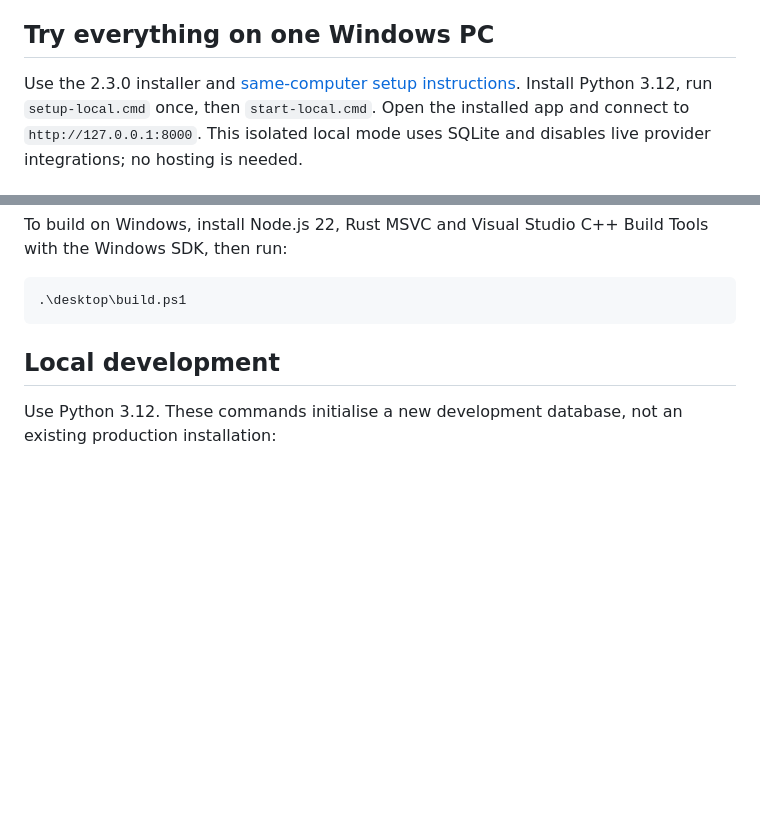
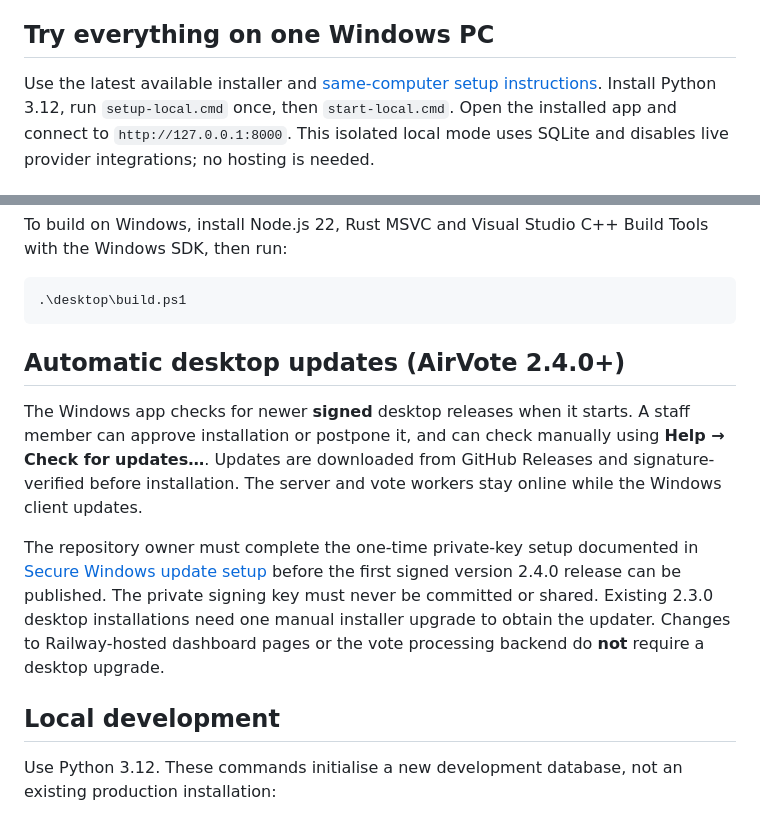
Before and after one commit to dev-merit01/radio-zimbabwe-chatbot, a Markdown page: README.md, 2 parts joined by grey strips. Rendered like a GitHub page; blank space fills up the shorter version.

Commit message:
Explain AirVote 2.4.0 automatic updates and one-time signing setup

````diff
--- a/README.md
+++ b/README.md
@@ -4,7 +4,7 @@ A centrally hosted voting service with an installable Windows staff application.
 
 ## Try everything on one Windows PC
 
-Use the 2.3.0 installer and [same-computer setup instructions](docs/LOCAL_WINDOWS.md).
+Use the latest available installer and [same-computer setup instructions](docs/LOCAL_WINDOWS.md).
 Install Python 3.12, run `setup-local.cmd` once, then `start-local.cmd`. Open the
 installed app and connect to `http://127.0.0.1:8000`. This isolated local mode uses
 SQLite and disables live provider integrations; no hosting is needed.
@@ -28,6 +28,21 @@ Tools with the Windows SDK, then run:
 ```powershell
 .\desktop\build.ps1
 ```
+
+## Automatic desktop updates (AirVote 2.4.0+)
+
+The Windows app checks for newer **signed** desktop releases when it starts.
+A staff member can approve installation or postpone it, and can check manually
+using **Help → Check for updates…**. Updates are downloaded from GitHub Releases
+and signature-verified before installation. The server and vote workers stay
+online while the Windows client updates.
+
+The repository owner must complete the one-time private-key setup documented in
+[Secure Windows update setup](docs/AUTO_UPDATES.md) before the first signed
+version 2.4.0 release can be published. The private signing key must never be
+committed or shared. Existing 2.3.0 desktop installations need one manual
+installer upgrade to obtain the updater. Changes to Railway-hosted dashboard
+pages or the vote processing backend do **not** require a desktop upgrade.
 
 ## Local development
 
````
